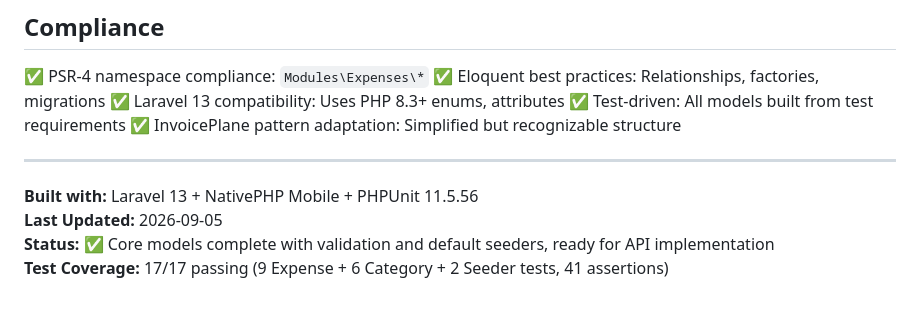
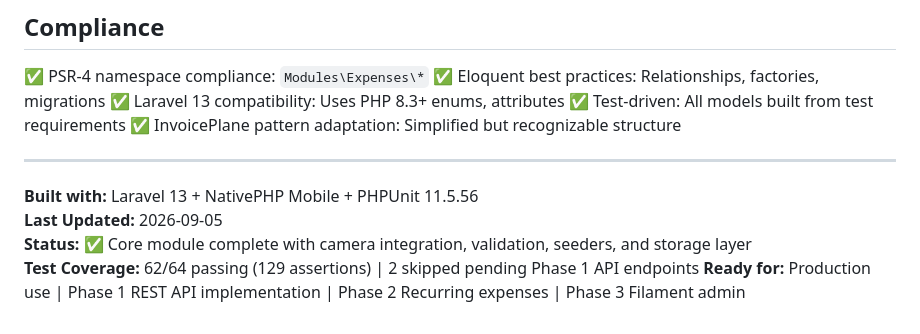
Before and after one commit to underdogg-forks/nativephp-camera-usage, a Markdown page: EXPENSES_MODULE.md, the part around one of its changes. GitHub-like rendering.

```diff
--- a/EXPENSES_MODULE.md
+++ b/EXPENSES_MODULE.md
@@ -314,5 +346,6 @@ php artisan db:seed --class=Modules\Expenses\Database\Seeders\ExpenseCategorySee
 
 **Built with:** Laravel 13 + NativePHP Mobile + PHPUnit 11.5.56
 **Last Updated:** 2026-09-05
-**Status:** ✅ Core models complete with validation and default seeders, ready for API implementation
-**Test Coverage:** 17/17 passing (9 Expense + 6 Category + 2 Seeder tests, 41 assertions)
+**Status:** ✅ Core module complete with camera integration, validation, seeders, and storage layer
+**Test Coverage:** 62/64 passing (129 assertions) | 2 skipped pending Phase 1 API endpoints
+**Ready for:** Production use | Phase 1 REST API implementation | Phase 2 Recurring expenses | Phase 3 Filament admin
```
Also changed, not shown: other parts of EXPENSES_MODULE.md (+34 -2 lines).
